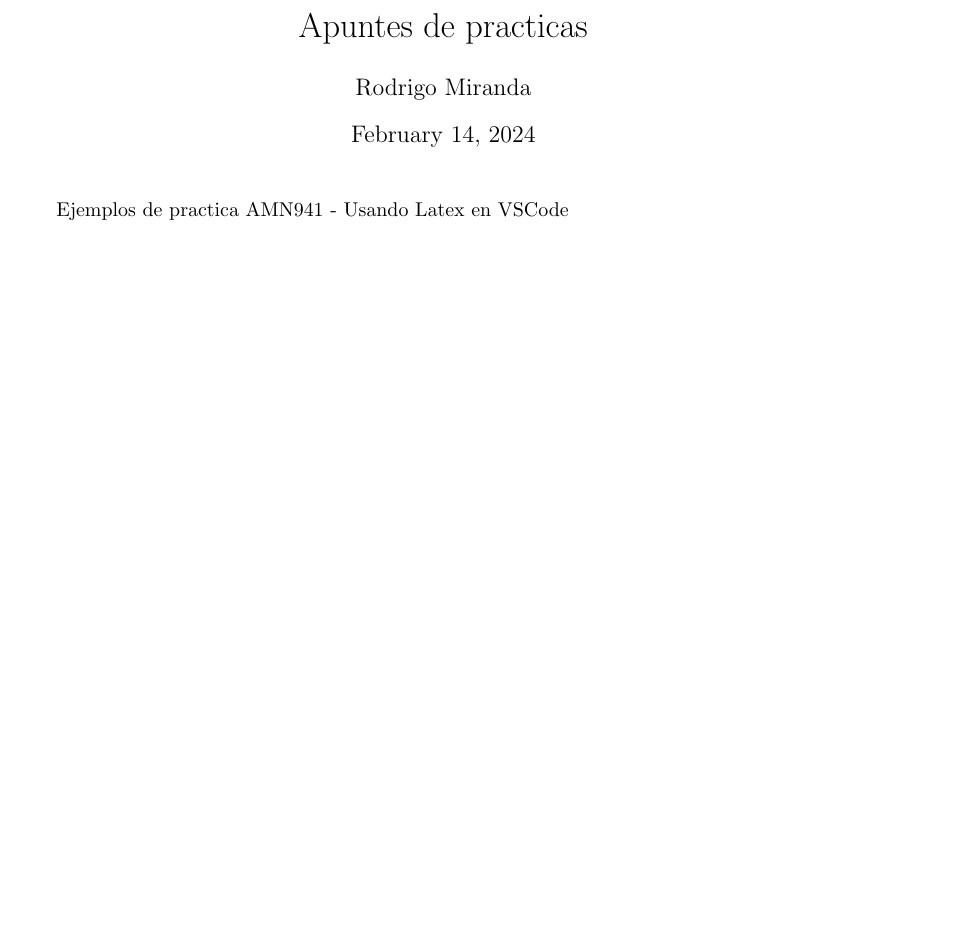
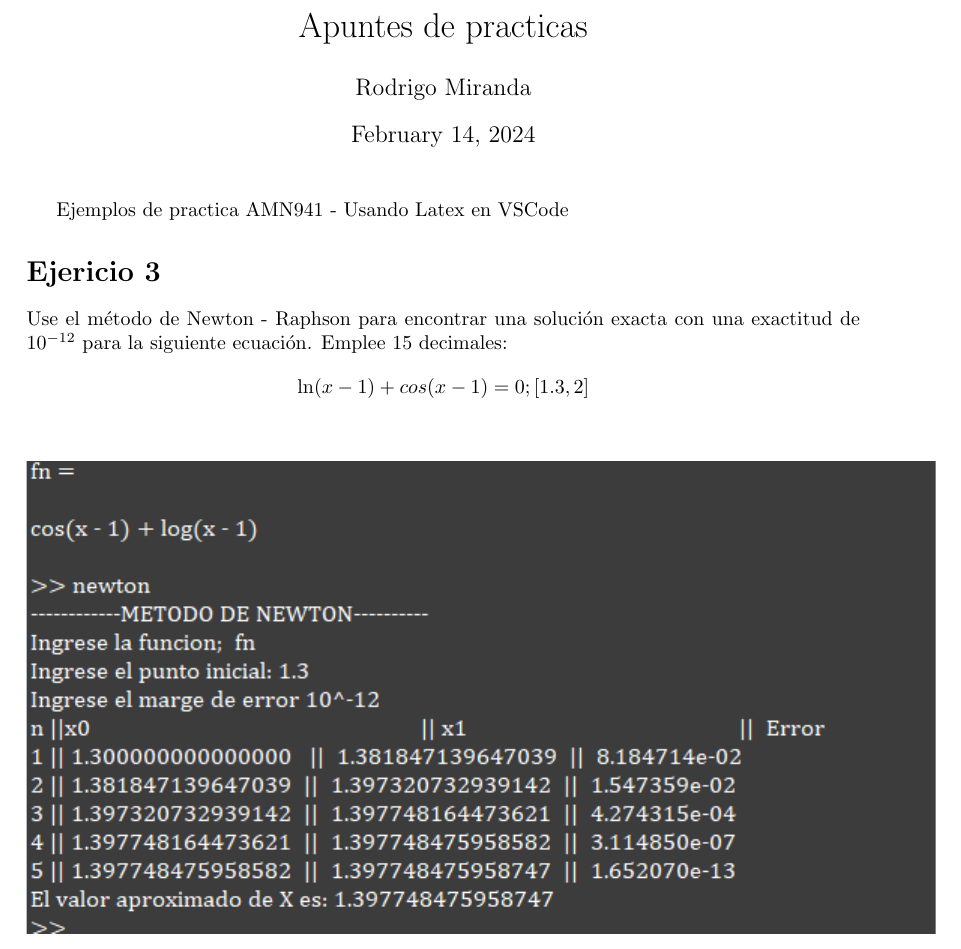
Before and after one commit to AlexMiranda7/AMN941, a LaTeX document (Newton/main_ejemplo.tex): part of the page, cut so that both start at the same text, the shorter picture padded with empty space. Compiled offline with pdfLaTeX.

Commit message:
Creacion del documento

```diff
--- a/Newton/main_ejemplo.tex
+++ b/Newton/main_ejemplo.tex
@@ -61,5 +61,12 @@
 \begin{document}
     \maketitle
     Ejemplos de practica AMN941  - Usando Latex en VSCode
+    \section*{Ejericio 3}Use el método de Newton - Raphson para encontrar una solución exacta con una exactitud de $10^{-12}$ para la siguiente ecuación. Emplee 15 decimales:
+    \[
+        \ln(x-1)+cos(x-1)=0 ; [1.3,2]
+    \]
+    \begin{figure}[ht]
+        \includegraphics*[scale=1]{img/ejemplo3.png}
+    \end{figure}
 
 \end{document}
```
Also changed, not shown: Newton/img/ejemplo3.png (added), 6 other files.
